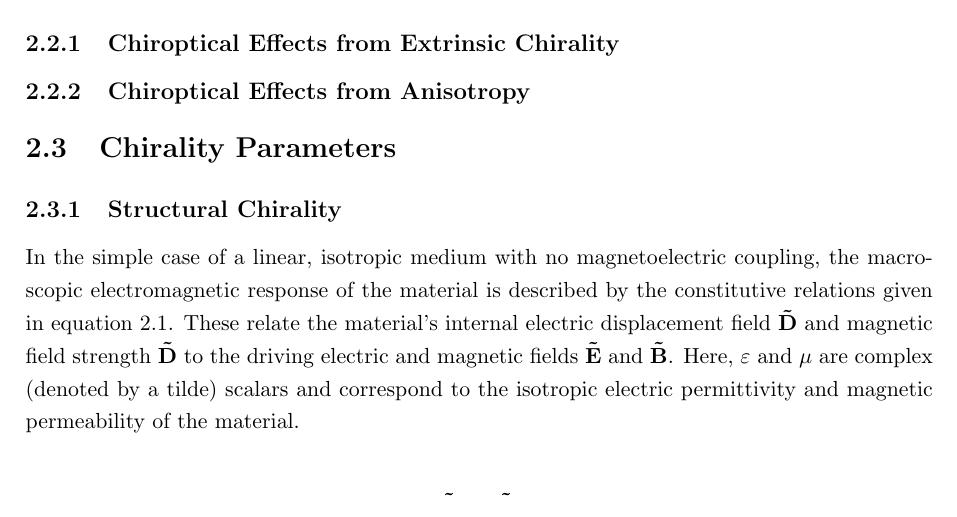
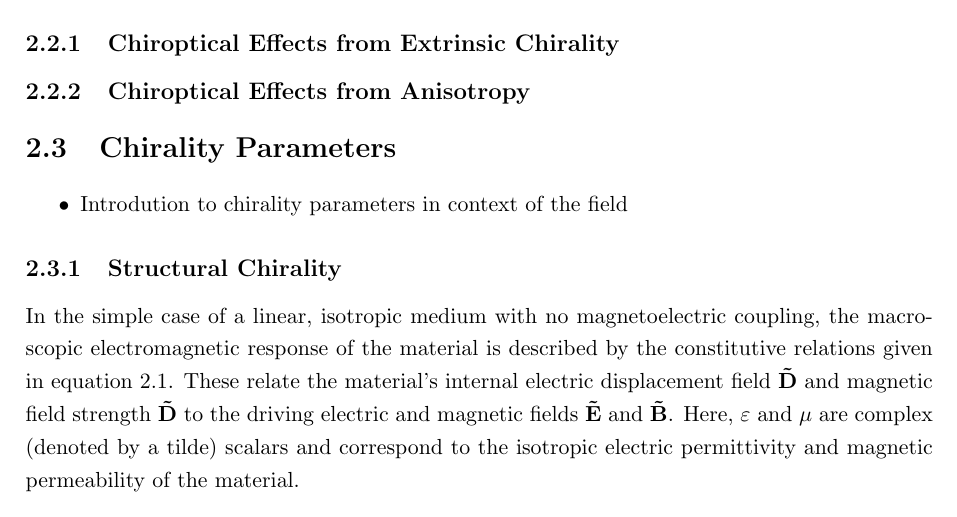
Before and after one commit to jtc42/ThesisUoB, a LaTeX thesis (main.tex, which reads sections/background/Chirality.tex): part of page 8 of 50, cut so that both start at the same text. Compiled offline with pdfLaTeX.

Commit message:
Added section todo list for chirality parameters

```diff
--- a/sections/background/Chirality.tex
+++ b/sections/background/Chirality.tex
@@ -6,6 +6,10 @@
 \subsection{Chiroptical Effects from Anisotropy}
 
 \section{Chirality Parameters}\label{sec:background:Chirality:Paremeters}
+\begin{itemize}
+    \item Introdution to chirality parameters in context of the field
+\end{itemize}
+
 \subsection{Structural Chirality}\label{sec:background:Chirality:Structural}
 In the simple case of a linear, isotropic medium with no magnetoelectric coupling, the macroscopic electromagnetic response of the material is described by the constitutive relations given in equation~\ref{eq:background:chirality:isotropicConstitutive}. These relate the material’s internal electric displacement field $\bf{\tilde D}$ and magnetic field strength $\bf{\tilde D}$ to the driving electric and magnetic fields $\bf{\tilde E}$ and $\bf{\tilde B}$. Here, $\varepsilon$ and $\mu$ are complex (denoted by a tilde) scalars and correspond to the isotropic electric permittivity and magnetic permeability of the material.
 
```
